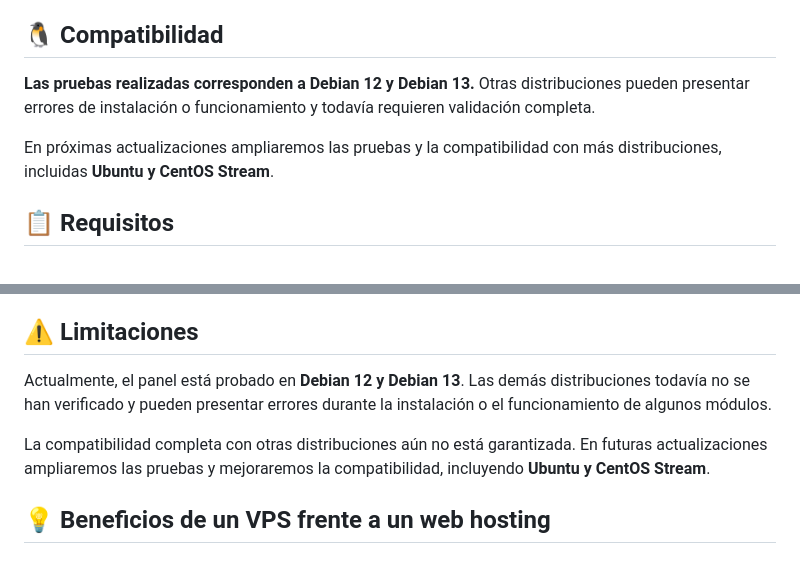
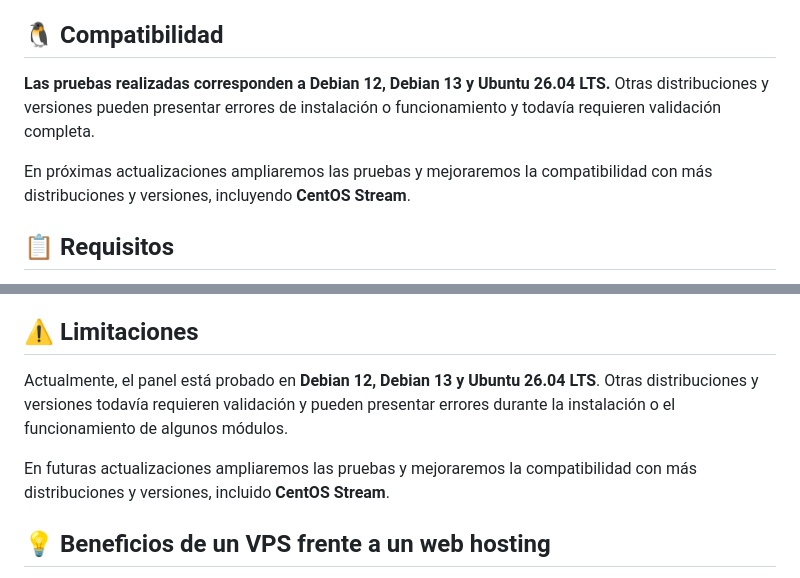
Before and after one commit to FacuSecX/server-security, a Markdown page: README.md, 2 parts joined by grey strips. Drawn GitHub-style.

```diff
--- a/README.md
+++ b/README.md
@@ -60,9 +60,9 @@ El proyecto busca:
 
 ## 🐧 Compatibilidad
 
-**Las pruebas realizadas corresponden a Debian 12 y Debian 13.** Otras distribuciones pueden presentar errores de instalación o funcionamiento y todavía requieren validación completa.
+**Las pruebas realizadas corresponden a Debian 12, Debian 13 y Ubuntu 26.04 LTS.** Otras distribuciones y versiones pueden presentar errores de instalación o funcionamiento y todavía requieren validación completa.
 
-En próximas actualizaciones ampliaremos las pruebas y la compatibilidad con más distribuciones, incluidas **Ubuntu y CentOS Stream**.
+En próximas actualizaciones ampliaremos las pruebas y mejoraremos la compatibilidad con más distribuciones y versiones, incluyendo **CentOS Stream**.
 
 ## 📋 Requisitos
 
@@ -153,9 +153,9 @@ El servicio de alertas funciona en Linux y puede continuar aunque cierres el pan
 
 ## ⚠️ Limitaciones
 
-Actualmente, el panel está probado en **Debian 12 y Debian 13**. Las demás distribuciones todavía no se han verificado y pueden presentar errores durante la instalación o el funcionamiento de algunos módulos.
+Actualmente, el panel está probado en **Debian 12, Debian 13 y Ubuntu 26.04 LTS**. Otras distribuciones y versiones todavía requieren validación y pueden presentar errores durante la instalación o el funcionamiento de algunos módulos.
 
-La compatibilidad completa con otras distribuciones aún no está garantizada. En futuras actualizaciones ampliaremos las pruebas y mejoraremos la compatibilidad, incluyendo **Ubuntu y CentOS Stream**.
+En futuras actualizaciones ampliaremos las pruebas y mejoraremos la compatibilidad con más distribuciones y versiones, incluido **CentOS Stream**.
 
 ## 💡 Beneficios de un VPS frente a un web hosting
 
```
